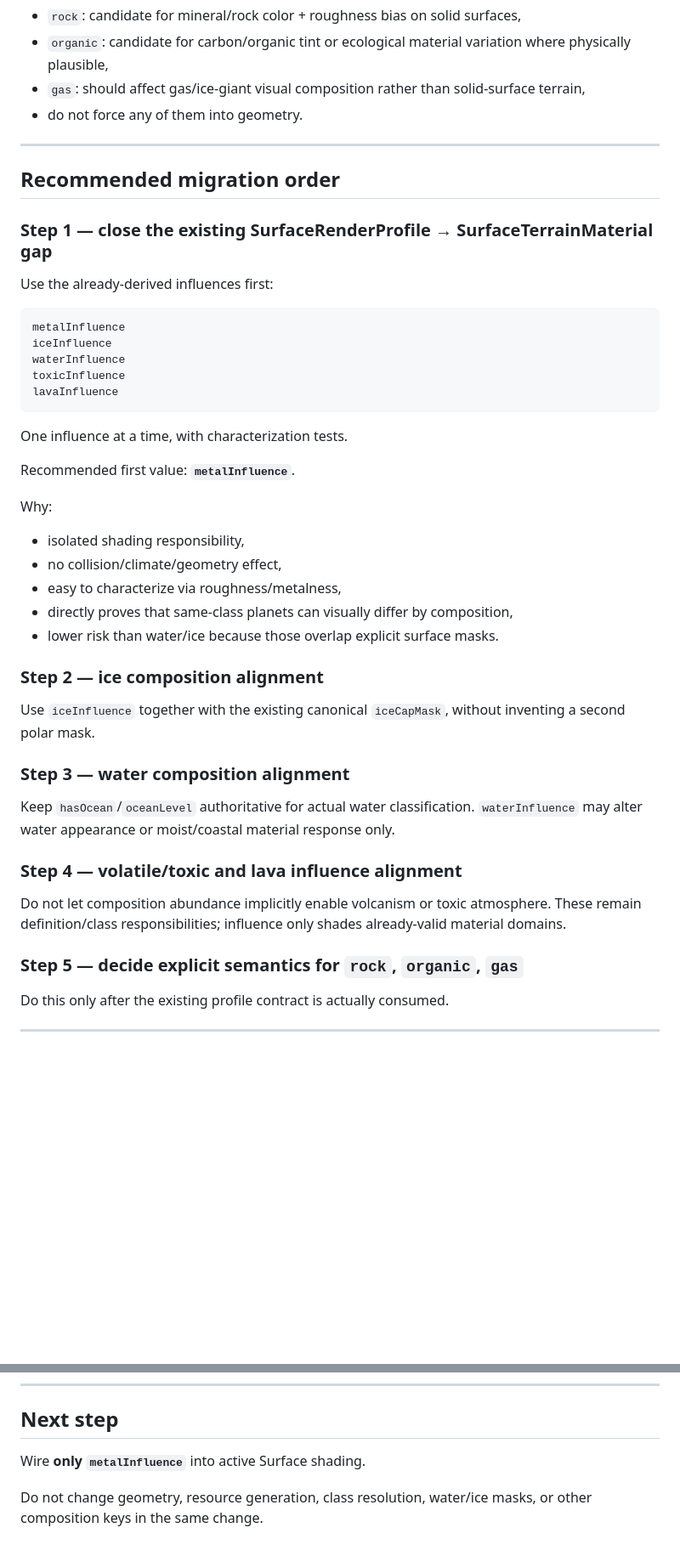
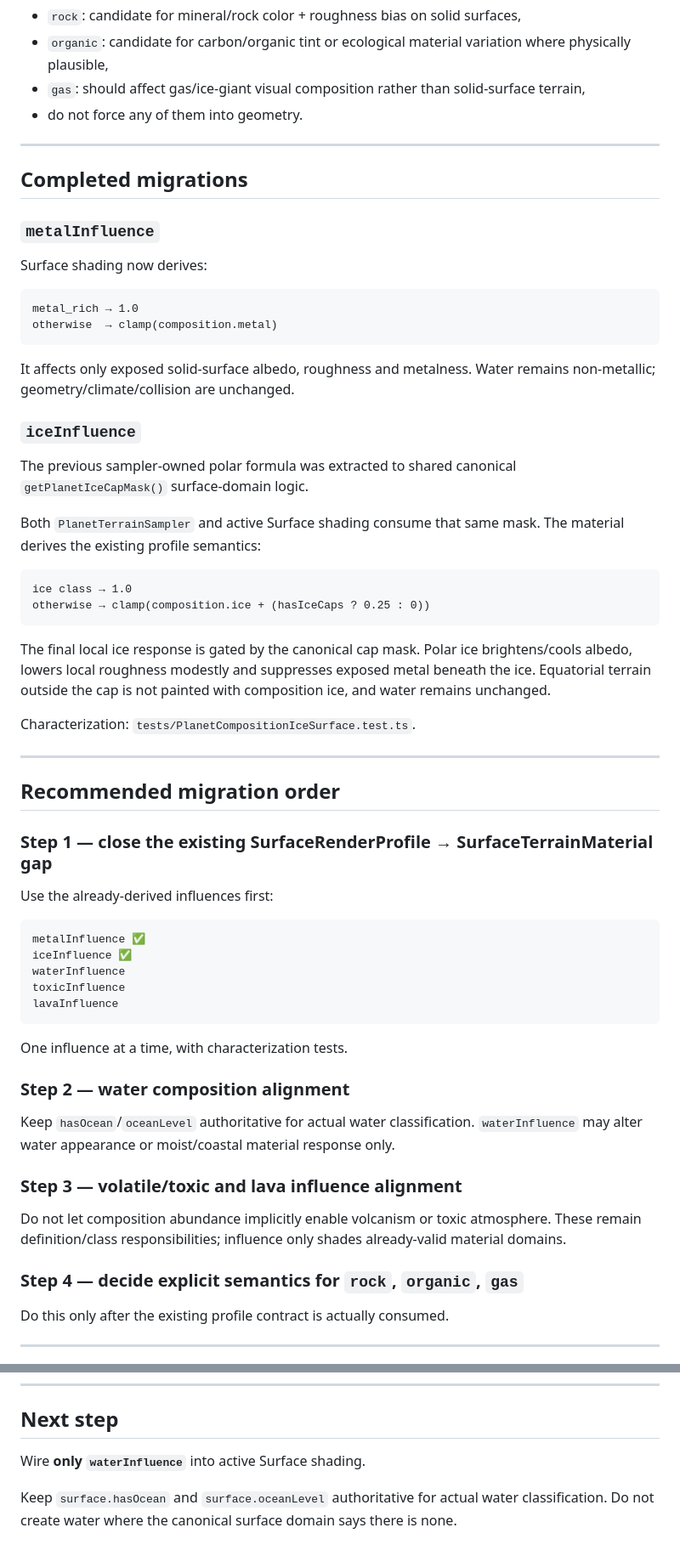
Before and after one commit to tonirenner/conduit-game, a Markdown page: packages/conduit-planet/PLANET_PHASE5_COMPOSITION_AUDIT.md, 2 parts joined by grey strips. Shown at 85% size. Rendered like a GitHub page; blank space fills up the shorter version.

Commit message:
Mark metal and ice composition shading migrated

````diff
--- a/packages/conduit-planet/PLANET_PHASE5_COMPOSITION_AUDIT.md
+++ b/packages/conduit-planet/PLANET_PHASE5_COMPOSITION_AUDIT.md
@@ -104,6 +99,36 @@ Recommended semantics:
 
 ---
 
+## Completed migrations
+
+### `metalInfluence`
+
+Surface shading now derives:
+
+```text
+metal_rich → 1.0
+otherwise  → clamp(composition.metal)
+```
+
+It affects only exposed solid-surface albedo, roughness and metalness. Water remains non-metallic; geometry/climate/collision are unchanged.
+
+### `iceInfluence`
+
+The previous sampler-owned polar formula was extracted to shared canonical `getPlanetIceCapMask()` surface-domain logic.
+
+Both `PlanetTerrainSampler` and active Surface shading consume that same mask. The material derives the existing profile semantics:
+
+```text
+ice class → 1.0
+otherwise → clamp(composition.ice + (hasIceCaps ? 0.25 : 0))
+```
+
+The final local ice response is gated by the canonical cap mask. Polar ice brightens/cools albedo, lowers local roughness modestly and suppresses exposed metal beneath the ice. Equatorial terrain outside the cap is not painted with composition ice, and water remains unchanged.
+
+Characterization: `tests/PlanetCompositionIceSurface.test.ts`.
+
+---
+
 ## Recommended migration order
 
 ### Step 1 — close the existing SurfaceRenderProfile → SurfaceTerrainMaterial gap
@@ -111,8 +136,8 @@ Recommended semantics:
 Use the already-derived influences first:
 
 ```text
-metalInfluence
-iceInfluence
+metalInfluence ✅
+iceInfluence ✅
 waterInfluence
 toxicInfluence
 lavaInfluence
@@ -120,29 +145,15 @@ lavaInfluence
 
 One influence at a time, with characterization tests.
 
-Recommended first value: **`metalInfluence`**.
-
-Why:
-
-- isolated shading responsibility,
-- no collision/climate/geometry effect,
-- easy to characterize via roughness/metalness,
-- directly proves that same-class planets can visually differ by composition,
-- lower risk than water/ice because those overlap explicit surface masks.
-
-### Step 2 — ice composition alignment
-
-Use `iceInfluence` together with the existing canonical `iceCapMask`, without inventing a second polar mask.
-
-### Step 3 — water composition alignment
+### Step 2 — water composition alignment
 
 Keep `hasOcean`/`oceanLevel` authoritative for actual water classification. `waterInfluence` may alter water appearance or moist/coastal material response only.
 
-### Step 4 — volatile/toxic and lava influence alignment
+### Step 3 — volatile/toxic and lava influence alignment
 
 Do not let composition abundance implicitly enable volcanism or toxic atmosphere. These remain definition/class responsibilities; influence only shades already-valid material domains.
 
-### Step 5 — decide explicit semantics for `rock`, `organic`, `gas`
+### Step 4 — decide explicit semantics for `rock`, `organic`, `gas`
 
 Do this only after the existing profile contract is actually consumed.
 
@@ -190,6 +201,6 @@ Material outputs allowed to change:
 
 ## Next step
 
-Wire **only `metalInfluence`** into active Surface shading.
+Wire **only `waterInfluence`** into active Surface shading.
 
-Do not change geometry, resource generation, class resolution, water/ice masks, or other composition keys in the same change.
+Keep `surface.hasOcean` and `surface.oceanLevel` authoritative for actual water classification. Do not create water where the canonical surface domain says there is none.
````
Also changed, not shown: other parts of packages/conduit-planet/PLANET_PHASE5_COMPOSITION_AUDIT.md (+6 -11 lines).
